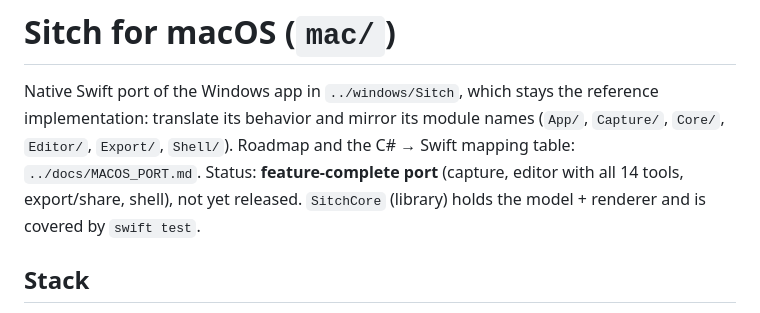
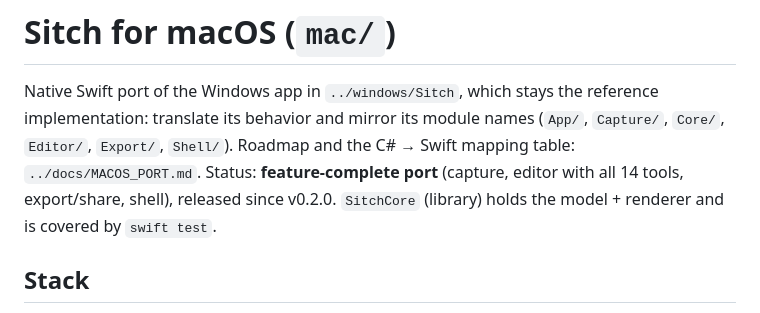
Before and after one commit to phalladar/Sitch, a Markdown page: mac/CLAUDE.md, the part around the change. GitHub-like rendering.

```diff
--- a/mac/CLAUDE.md
+++ b/mac/CLAUDE.md
@@ -3,8 +3,8 @@
 Native Swift port of the Windows app in `../windows/Sitch`, which stays the reference
 implementation: translate its behavior and mirror its module names (`App/`, `Capture/`, `Core/`,
 `Editor/`, `Export/`, `Shell/`). Roadmap and the C# → Swift mapping table: `../docs/MACOS_PORT.md`.
-Status: **feature-complete port** (capture, editor with all 14 tools, export/share, shell), not yet
-released. `SitchCore` (library) holds the model + renderer and is covered by `swift test`.
+Status: **feature-complete port** (capture, editor with all 14 tools, export/share, shell), released
+since v0.2.0. `SitchCore` (library) holds the model + renderer and is covered by `swift test`.
 
 ## Stack
 - Swift 6 language mode, AppKit (code-built windows, no nibs/storyboards), SwiftPM only — open in
```
Also changed, not shown: CLAUDE.md (+1 -1 lines), docs/MACOS_PORT.md (+2 -2 lines).
